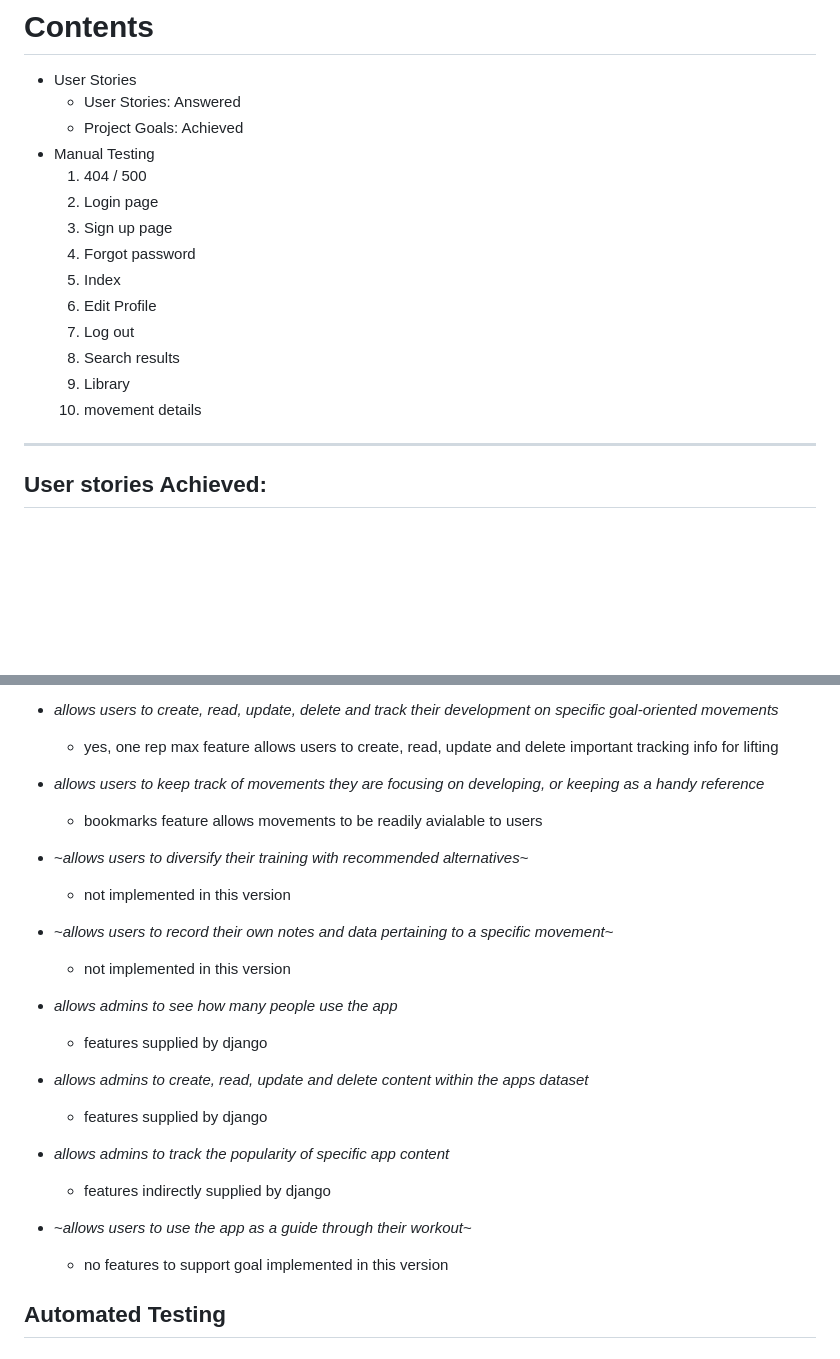
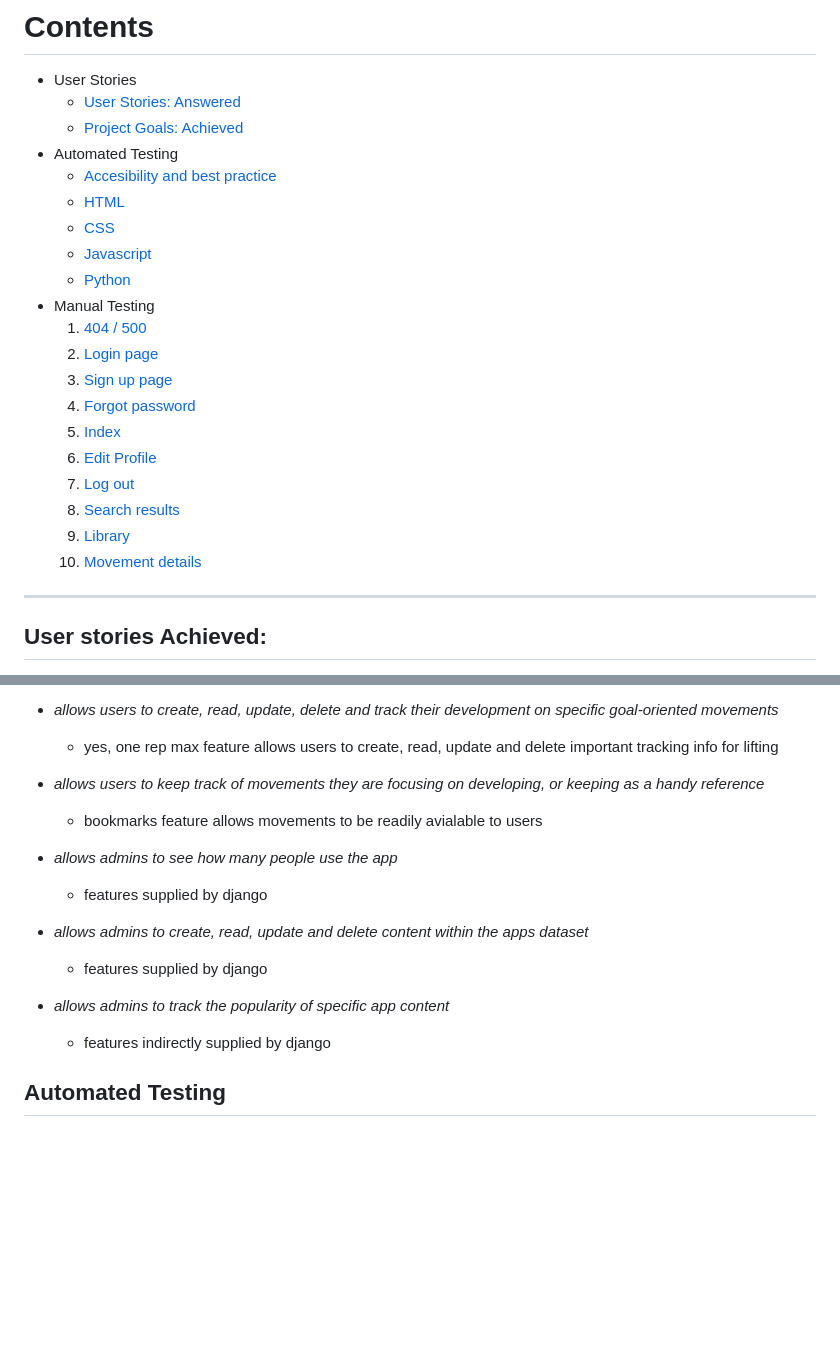
Before and after one commit to Cal-Rex/milestone-project-4-fly-movement-library, a Markdown page: TESTING.md, 2 parts joined by grey strips. Drawn GitHub-style; blank space fills up the shorter version.

```diff
--- a/TESTING.md
+++ b/TESTING.md
@@ -4,19 +4,25 @@
 # Contents
 
 - User Stories
-    - User Stories: Answered
-    - Project Goals: Achieved
+    - [User Stories: Answered](#user-stories-achieved)
+    - [Project Goals: Achieved](#user-goals-achieved)
+- Automated Testing
+    - [Accesibility and best practice](#accessibility)
+    - [HTML](#html)
+    - [CSS](#css)
+    - [Javascript](#javascript)
+    - [Python](#pythondjango)
 - Manual Testing
-    1. 404 / 500
-    2. Login page
-    3. Sign up page
-    4. Forgot password
-    5. Index
-    6. Edit Profile
-    7. Log out
-    8. Search results
-    9. Library
-    10. movement details
+    1. [404 / 500](#1-404500)
+    2. [Login page](#2-login-page)
+    3. [Sign up page](#3-signup-page)
+    4. [Forgot password](#4-forgot-password)
+    5. [Index](#5-index)
+    6. [Edit Profile](#6-edit-profile)
+    7. [Log out](#7-log-out)
+    8. [Search results](#8-search-results)
+    9. [Library](#9-library-page)
+    10. [Movement details](#10-movement-details)
 ____
 
 ## User stories Achieved:
@@ -94,12 +73,6 @@ ____
 - _allows users to keep track of movements they are focusing on developing, or keeping as a handy reference_
     - bookmarks feature allows movements to be readily avialable to users
 
-- ~_allows users to diversify their training with recommended alternatives_~
-    - not implemented in this version
-
-- ~_allows users to record their own notes and data pertaining to a specific movement_~
-    - not implemented in this version
-
 - _allows admins to see how many people use the app_
     - features supplied by django
 
@@ -109,8 +82,6 @@ ____
 - _allows admins to track the popularity of specific app content_
     - features indirectly supplied by django
 
-- ~_allows users to use the app as a guide through their workout_~
-    - no features to support goal implemented in this version
 
 ## **Automated Testing**
 
```
Also changed, not shown: other parts of TESTING.md (+12 -44 lines), README.md (+30 -23 lines), notes from tutors.md (deleted, +0 -9 lines).
